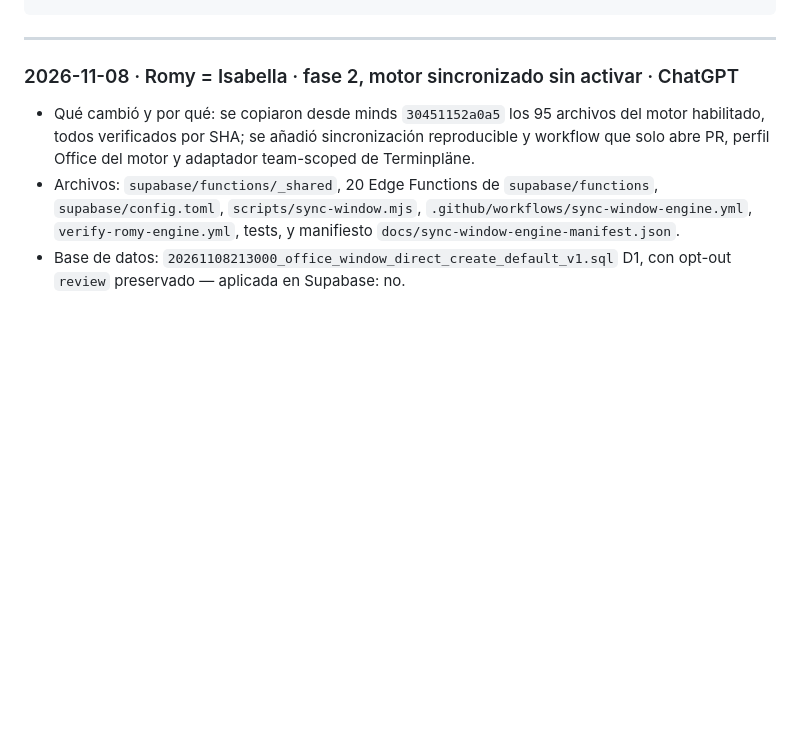
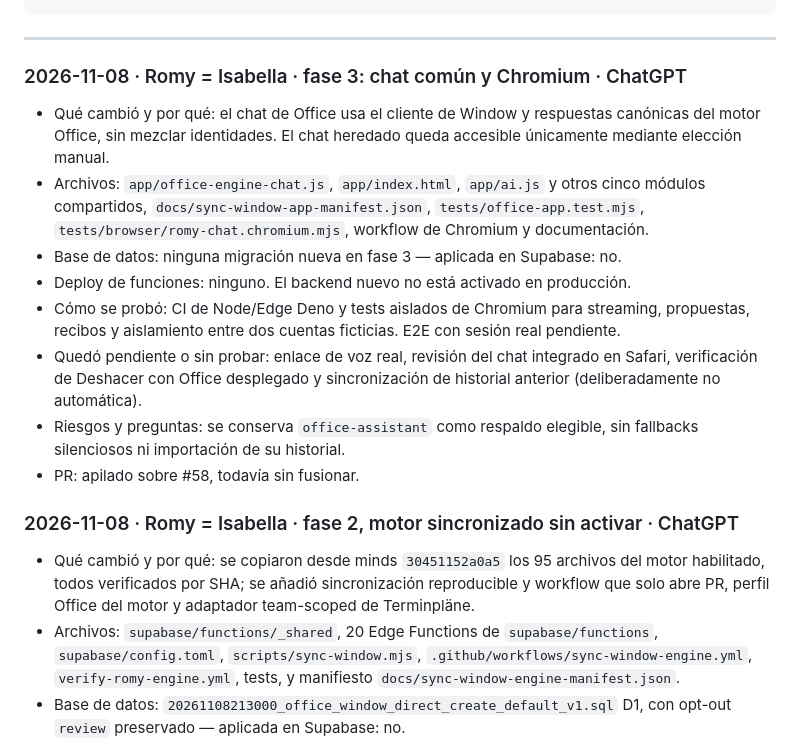
Before and after one commit to TBArchitekten/tbarchitekten.github.io, a Markdown page: docs/BITACORA.md, the part around the change. Drawn GitHub-style; blank space fills up the shorter version.

Commit message:
Phase 3: document canonical shared chat, browser acceptance and no-deploy state

````diff
--- a/docs/BITACORA.md
+++ b/docs/BITACORA.md
@@ -16,6 +16,16 @@ Una entrada por cambio, **la más nueva arriba**. Cada agente (ChatGPT, Claude u
 ```
 
 ---
+
+### 2026-11-08 · Romy = Isabella · fase 3: chat común y Chromium · ChatGPT
+- Qué cambió y por qué: el chat de Office usa el cliente de Window y respuestas canónicas del motor Office, sin mezclar identidades. El chat heredado queda accesible únicamente mediante elección manual.
+- Archivos: `app/office-engine-chat.js`, `app/index.html`, `app/ai.js` y otros cinco módulos compartidos, `docs/sync-window-app-manifest.json`, `tests/office-app.test.mjs`, `tests/browser/romy-chat.chromium.mjs`, workflow de Chromium y documentación.
+- Base de datos: ninguna migración nueva en fase 3 — aplicada en Supabase: no.
+- Deploy de funciones: ninguno. El backend nuevo no está activado en producción.
+- Cómo se probó: CI de Node/Edge Deno y tests aislados de Chromium para streaming, propuestas, recibos y aislamiento entre dos cuentas ficticias. E2E con sesión real pendiente.
+- Quedó pendiente o sin probar: enlace de voz real, revisión del chat integrado en Safari, verificación de Deshacer con Office desplegado y sincronización de historial anterior (deliberadamente no automática).
+- Riesgos y preguntas: se conserva `office-assistant` como respaldo elegible, sin fallbacks silenciosos ni importación de su historial.
+- PR: apilado sobre #58, todavía sin fusionar.
 
 ### 2026-11-08 · Romy = Isabella · fase 2, motor sincronizado sin activar · ChatGPT
 - Qué cambió y por qué: se copiaron desde minds `30451152a0a5` los 95 archivos del motor habilitado, todos verificados por SHA; se añadió sincronización reproducible y workflow que solo abre PR, perfil Office del motor y adaptador team-scoped de Terminpläne.
````
